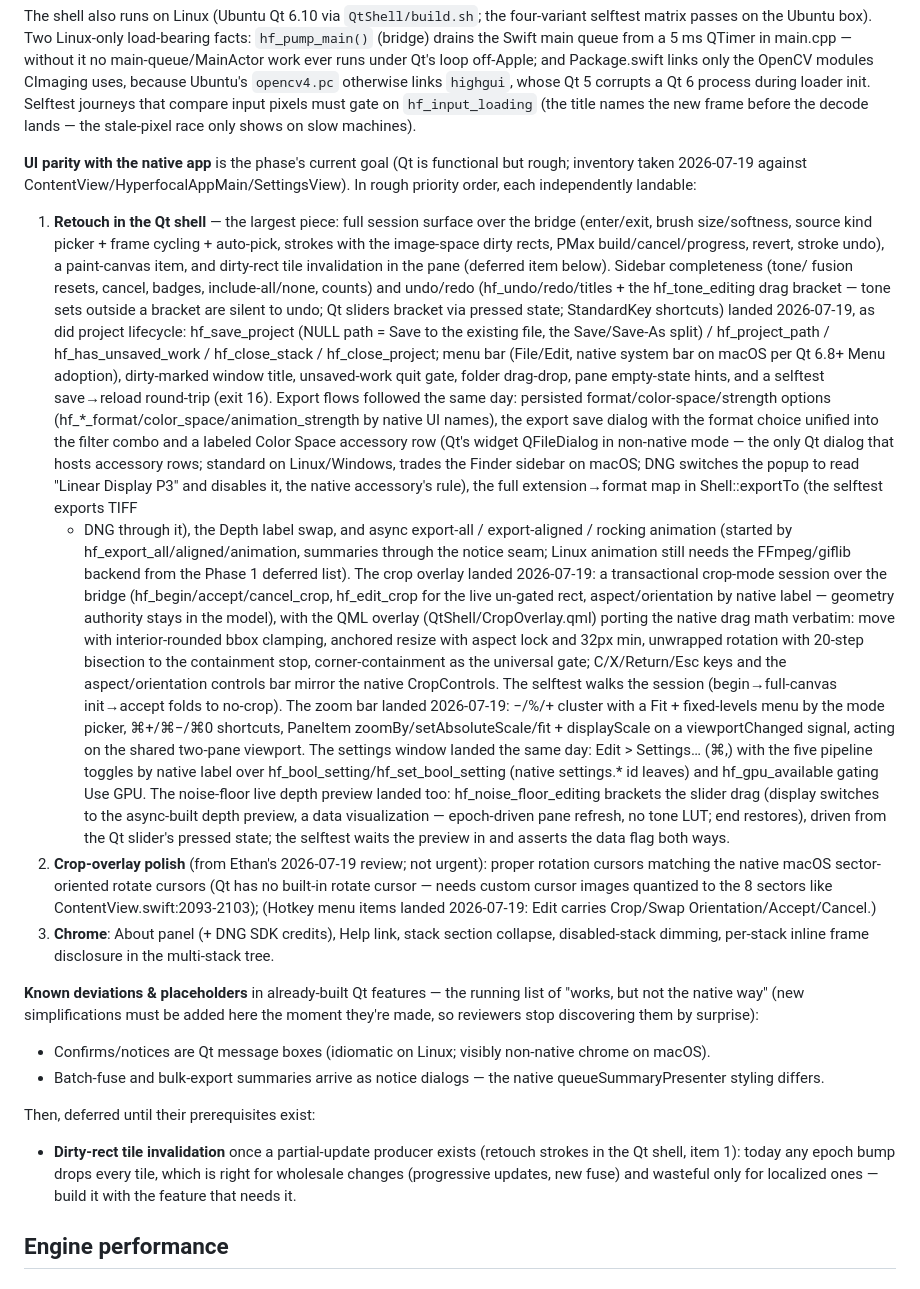
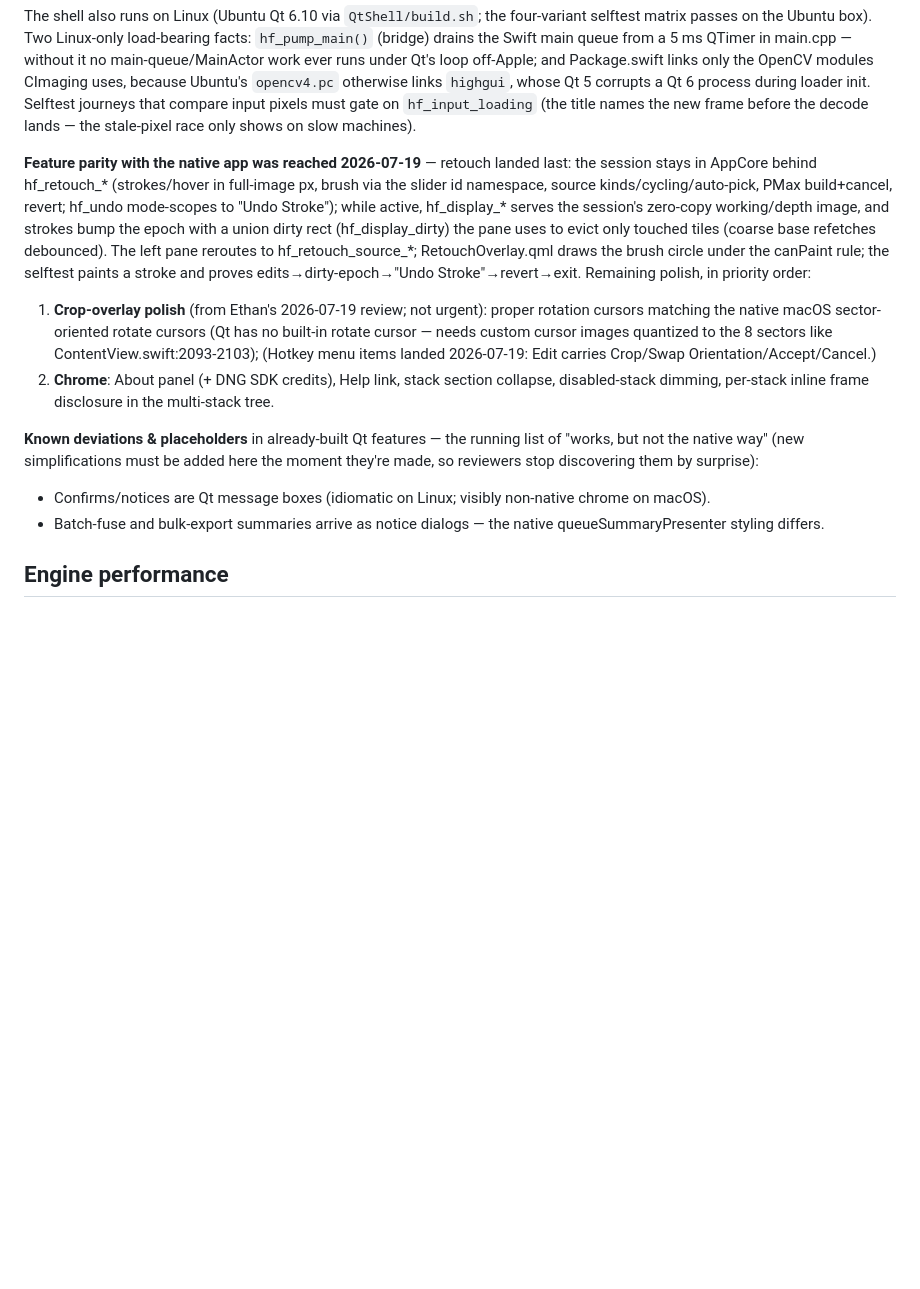
Before and after one commit to ethannicholas/hyperfocal, a Markdown page: ROADMAP.md, the part around the change. Rendered like a GitHub page; blank space fills up the shorter version.

Commit message:
ROADMAP: Qt shell reaches native feature parity; strip accreted history
The per-item "landed" notes had been accreting inside the parity list,
against this file's own contract (shipped work stripped — git history
is the record). Retouch folds into one terse note in the phase
narrative; the parity list shrinks to the two polish items (rotation
cursors, chrome tail) and the completed dirty-rect deferred item goes.

Co-Authored-By: Claude Fable 5 <noreply@anthropic.com>
Claude-Session: https://claude.ai/code/session_01VaUn7gTF5aGyjGuoPgA8ve

```diff
--- a/ROADMAP.md
+++ b/ROADMAP.md
@@ -163,71 +163,26 @@ pixels must gate on `hf_input_loading` (the title names the new frame
 before the decode lands — the stale-pixel race only shows on slow
 machines).
 
-**UI parity with the native app** is the phase's current goal (Qt is
-functional but rough; inventory taken 2026-07-19 against
-ContentView/HyperfocalAppMain/SettingsView). In rough priority order,
-each independently landable:
+**Feature parity with the native app was reached 2026-07-19** —
+retouch landed last: the session stays in AppCore behind hf_retouch_*
+(strokes/hover in full-image px, brush via the slider id namespace,
+source kinds/cycling/auto-pick, PMax build+cancel, revert; hf_undo
+mode-scopes to "Undo Stroke"); while active, hf_display_* serves the
+session's zero-copy working/depth image, and strokes bump the epoch
+with a union dirty rect (hf_display_dirty) the pane uses to evict only
+touched tiles (coarse base refetches debounced). The left pane
+reroutes to hf_retouch_source_*; RetouchOverlay.qml draws the brush
+circle under the canPaint rule; the selftest paints a stroke and
+proves edits→dirty-epoch→"Undo Stroke"→revert→exit. Remaining polish,
+in priority order:
 
-1. **Retouch in the Qt shell** — the largest piece: full session
-   surface over the bridge (enter/exit, brush size/softness, source
-   kind picker + frame cycling + auto-pick, strokes with the
-   image-space dirty rects, PMax build/cancel/progress, revert,
-   stroke undo), a paint-canvas item, and dirty-rect tile invalidation
-   in the pane (deferred item below). Sidebar completeness (tone/
-   fusion resets, cancel, badges, include-all/none, counts) and
-   undo/redo (hf_undo/redo/titles + the hf_tone_editing drag bracket —
-   tone sets outside a bracket are silent to undo; Qt sliders bracket
-   via pressed state; StandardKey shortcuts) landed 2026-07-19, as did
-   project lifecycle: hf_save_project (NULL path = Save to the existing
-   file, the Save/Save-As split) / hf_project_path / hf_has_unsaved_work
-   / hf_close_stack / hf_close_project; menu bar (File/Edit, native
-   system bar on macOS per Qt 6.8+ Menu adoption), dirty-marked window
-   title, unsaved-work quit gate, folder drag-drop, pane empty-state
-   hints, and a selftest save→reload round-trip (exit 16). Export flows
-   followed the same day: persisted format/color-space/strength options
-   (hf_*_format/color_space/animation_strength by native UI names), the
-   export save dialog with the format choice unified into the filter
-   combo and a labeled Color Space accessory row (Qt's widget
-   QFileDialog in non-native mode — the only Qt dialog that hosts
-   accessory rows; standard on Linux/Windows, trades the Finder
-   sidebar on macOS; DNG switches the popup to read "Linear Display
-   P3" and disables it, the native accessory's rule), the full
-   extension→format map in Shell::exportTo (the selftest exports TIFF
-   + DNG through it), the
-   Depth label swap, and async export-all / export-aligned / rocking
-   animation (started by hf_export_all/aligned/animation, summaries
-   through the notice seam; Linux animation still needs the
-   FFmpeg/giflib backend from the Phase 1 deferred list). The crop
-   overlay landed 2026-07-19: a transactional crop-mode session over
-   the bridge (hf_begin/accept/cancel_crop, hf_edit_crop for the live
-   un-gated rect, aspect/orientation by native label — geometry
-   authority stays in the model), with the QML overlay
-   (QtShell/CropOverlay.qml) porting the native drag math verbatim:
-   move with interior-rounded bbox clamping, anchored resize with
-   aspect lock and 32px min, unwrapped rotation with 20-step bisection
-   to the containment stop, corner-containment as the universal gate;
-   C/X/Return/Esc keys and the aspect/orientation controls bar mirror
-   the native CropControls. The selftest walks the session
-   (begin→full-canvas init→accept folds to no-crop). The zoom bar
-   landed 2026-07-19: −/%/+ cluster with a Fit + fixed-levels menu by
-   the mode picker, ⌘+/⌘−/⌘0 shortcuts, PaneItem
-   zoomBy/setAbsoluteScale/fit + displayScale on a viewportChanged
-   signal, acting on the shared two-pane viewport. The settings window landed
-   the same day: Edit > Settings… (⌘,) with the five pipeline toggles
-   by native label over hf_bool_setting/hf_set_bool_setting (native
-   settings.* id leaves) and hf_gpu_available gating Use GPU. The
-   noise-floor live depth preview landed too: hf_noise_floor_editing
-   brackets the slider drag (display switches to the async-built depth
-   preview, a data visualization — epoch-driven pane refresh, no tone
-   LUT; end restores), driven from the Qt slider's pressed state; the
-   selftest waits the preview in and asserts the data flag both ways.
-2. **Crop-overlay polish** (from Ethan's 2026-07-19 review; not
+1. **Crop-overlay polish** (from Ethan's 2026-07-19 review; not
    urgent): proper rotation cursors matching the native macOS
    sector-oriented rotate cursors (Qt has no built-in rotate cursor —
    needs custom cursor images quantized to the 8 sectors like
    ContentView.swift:2093-2103); (Hotkey menu items landed
    2026-07-19: Edit carries Crop/Swap Orientation/Accept/Cancel.)
-3. **Chrome**: About panel (+ DNG SDK credits), Help link, stack
+2. **Chrome**: About panel (+ DNG SDK credits), Help link, stack
    section collapse, disabled-stack dimming, per-stack inline frame
    disclosure in the multi-stack tree.
 
@@ -240,14 +195,6 @@ reviewers stop discovering them by surprise):
   non-native chrome on macOS).
 - Batch-fuse and bulk-export summaries arrive as notice dialogs — the
   native queueSummaryPresenter styling differs.
-
-Then, deferred until their prerequisites exist:
-
-- **Dirty-rect tile invalidation** once a partial-update producer exists
-  (retouch strokes in the Qt shell, item 1): today any epoch bump drops
-  every tile, which is right for wholesale changes (progressive
-  updates, new fuse) and wasteful only for localized ones — build it
-  with the feature that needs it.
 
 ## Engine performance
 
```
